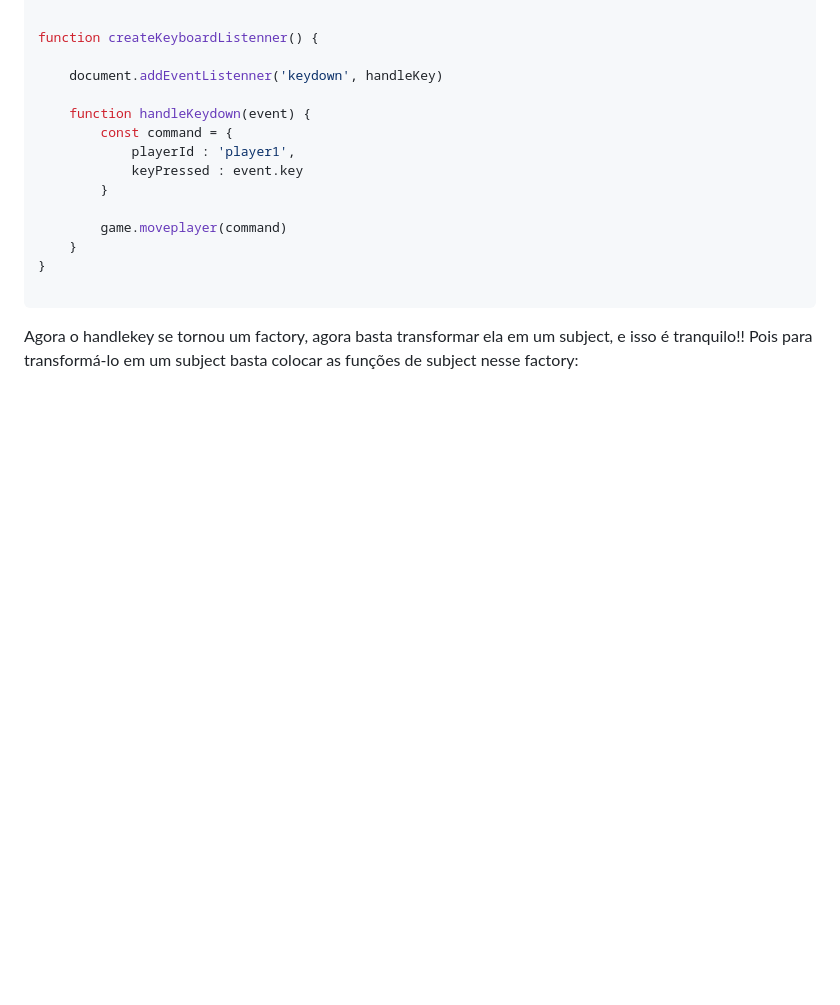
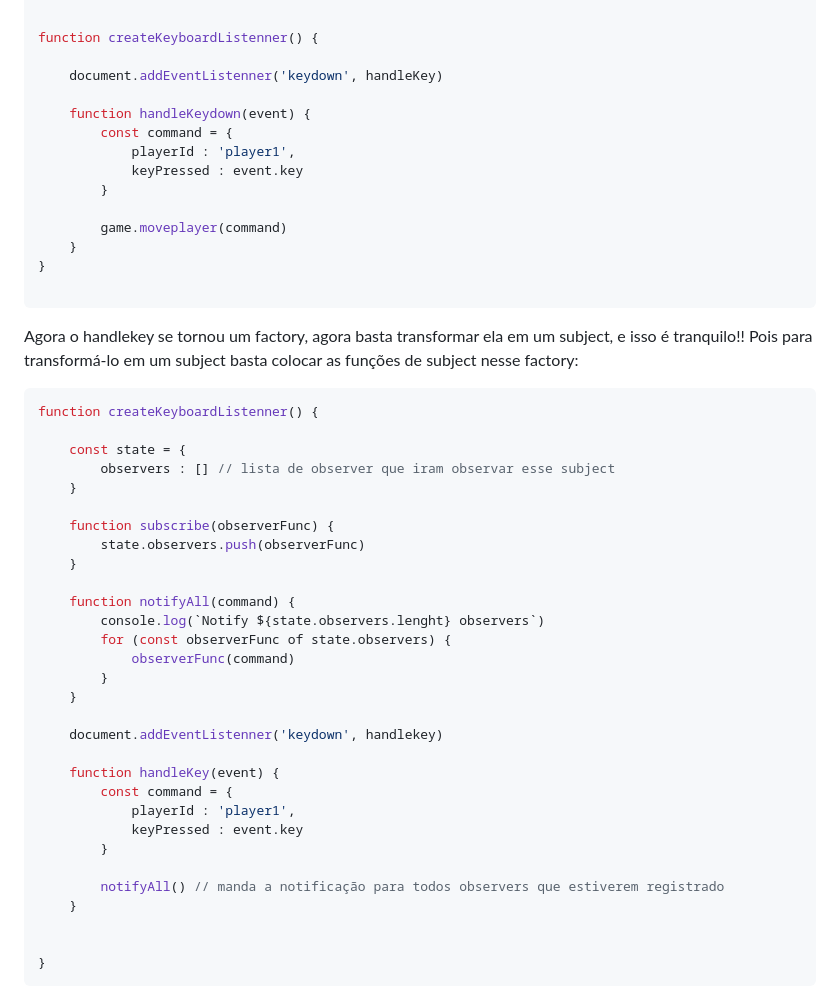
Before and after one commit to IaK3lwin/ChallengesProgrammingStudies, a Markdown page: jogo-online/docs/video4.md, the part around the change. Drawn GitHub-style; blank space fills up the shorter version.

Commit message:
iniciado explicaç~ão sobre o oborve

````diff
--- a/jogo-online/docs/video4.md
+++ b/jogo-online/docs/video4.md
@@ -350,3 +350,36 @@ function createKeyboardListenner() {
 Agora o handlekey se tornou um factory, agora basta transformar
 ela em um subject, e isso é tranquilo!! Pois para transformá-lo
 em um subject basta colocar as funções de subject nesse factory:
+
+```JavaScript
+function createKeyboardListenner() {
+
+    const state = {
+        observers : [] // lista de observer que iram observar esse subject
+    }
+
+    function subscribe(observerFunc) {
+        state.observers.push(observerFunc)
+    }
+
+    function notifyAll(command) {
+        console.log(`Notify ${state.observers.lenght} observers`)
+        for (const observerFunc of state.observers) {
+            observerFunc(command)
+        }
+    }
+
+    document.addEventListenner('keydown', handlekey)
+
+    function handleKey(event) {
+        const command = {
+            playerId : 'player1',
+            keyPressed : event.key
+        }
+
+        notifyAll() // manda a notificação para todos observers que estiverem registrado
+    }
+
+
+}
+```
````
